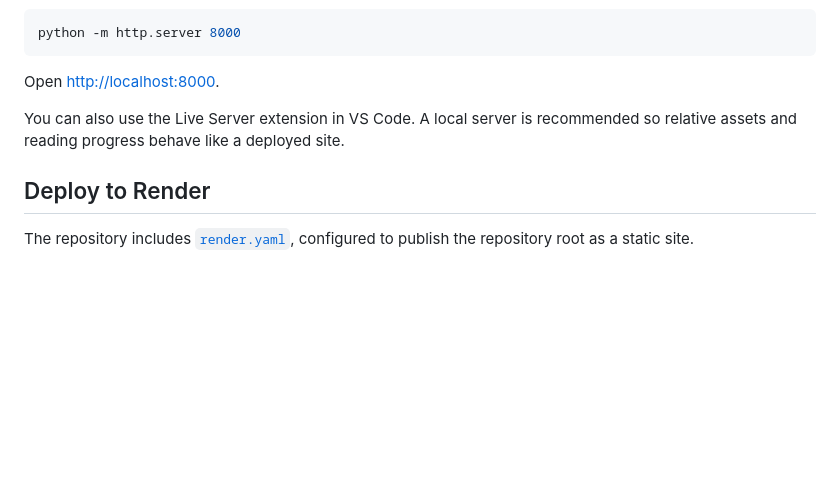
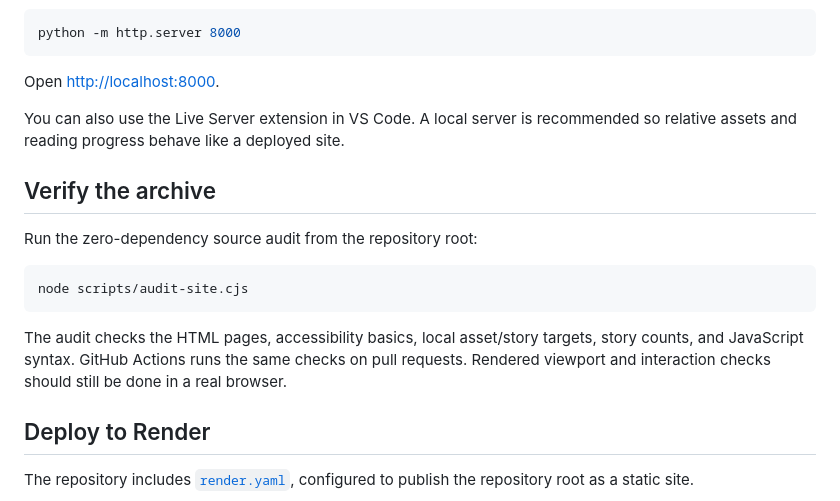
Before and after one commit to varun-150/writings, a Markdown page: README.md, the part around the change. Rendered like a GitHub page; blank space fills up the shorter version.

Commit message:
Document the repository source audit

````diff
--- a/README.md
+++ b/README.md
@@ -72,6 +72,16 @@ Open [http://localhost:8000](http://localhost:8000).
 
 You can also use the Live Server extension in VS Code. A local server is recommended so relative assets and reading progress behave like a deployed site.
 
+## Verify the archive
+
+Run the zero-dependency source audit from the repository root:
+
+```bash
+node scripts/audit-site.cjs
+```
+
+The audit checks the HTML pages, accessibility basics, local asset/story targets, story counts, and JavaScript syntax. GitHub Actions runs the same checks on pull requests. Rendered viewport and interaction checks should still be done in a real browser.
+
 ## Deploy to Render
 
 The repository includes [`render.yaml`](render.yaml), configured to publish the repository root as a static site.
````
